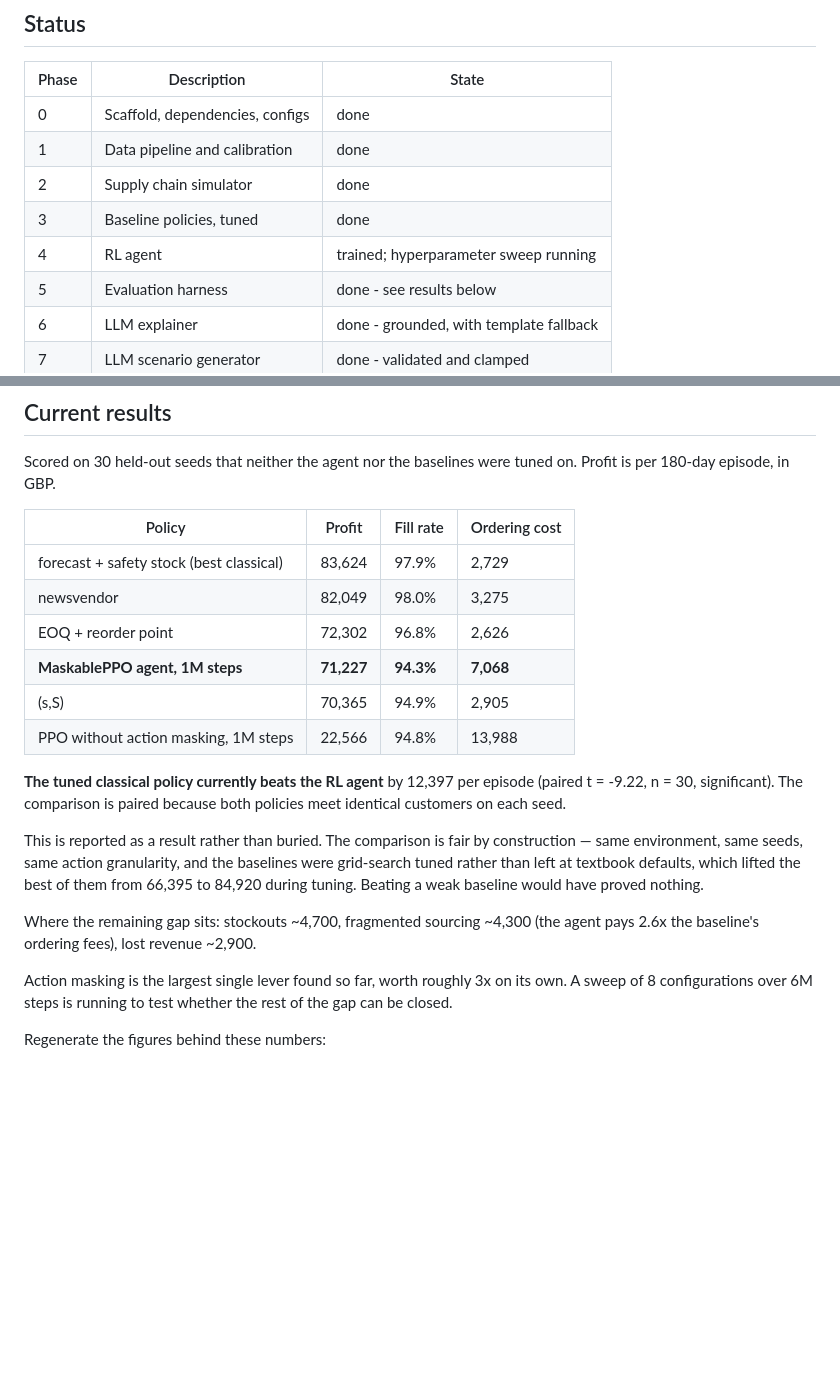
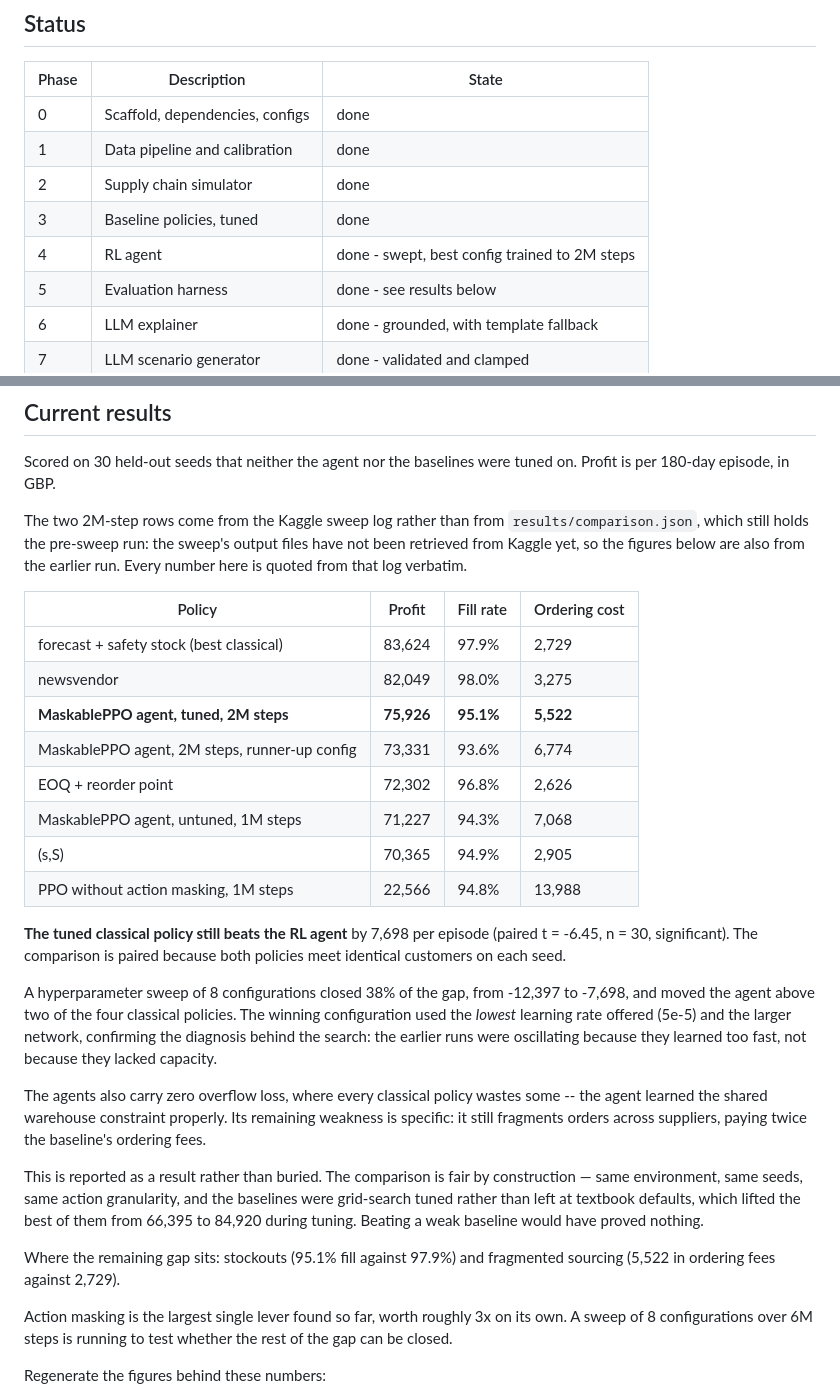
Before and after one commit to KJSK-Koushik/Supply-AI-RL-Explainable-supply-chain-Optimisation, a Markdown page: README.md, 2 parts joined by grey strips. Rendered like a GitHub page; blank space fills up the shorter version.

Commit message:
Update the reported results to the post-sweep numbers
The front page still showed the pre-sweep agent (71,227, gap -12,397) as the
headline result, which has been superseded since the Kaggle sweep finished.
The tuned agent reaches 75,926, closing 38% of the gap and moving above two of
the four classical policies. The classical policy still wins, by 7,698
(t = -6.45, n = 30).

Worth recording why, because it validates the reasoning behind the search: the
winning configuration used the *lowest* learning rate offered and the larger
network, which is what the oscillation in the first two runs pointed at. The
sweep was not a lucky draw from a grid.

These rows are quoted from the sweep log, not from results/comparison.json,
because the sweep's output files have not been retrieved from Kaggle -- the
token supplied is not an API key and the endpoint returns 401. The figures are
therefore still from the earlier run. Said so in the README rather than
leaving a reader to assume the whole page came from one source.

```diff
--- a/README.md
+++ b/README.md
@@ -105,7 +105,7 @@ reports/     write-ups and figures for submission
 | 1 | Data pipeline and calibration | done |
 | 2 | Supply chain simulator | done |
 | 3 | Baseline policies, tuned | done |
-| 4 | RL agent | trained; hyperparameter sweep running |
+| 4 | RL agent | done - swept, best config trained to 2M steps |
 | 5 | Evaluation harness | done - see results below |
 | 6 | LLM explainer | done - grounded, with template fallback |
 | 7 | LLM scenario generator | done - validated and clamped |
@@ -192,18 +192,37 @@ That is the gap Phase 9's curriculum is meant to close.
 Scored on 30 held-out seeds that neither the agent nor the baselines were
 tuned on. Profit is per 180-day episode, in GBP.
 
+The two 2M-step rows come from the Kaggle sweep log rather than from
+`results/comparison.json`, which still holds the pre-sweep run: the sweep's
+output files have not been retrieved from Kaggle yet, so the figures below are
+also from the earlier run. Every number here is quoted from that log verbatim.
+
 | Policy | Profit | Fill rate | Ordering cost |
 |---|---|---|---|
 | forecast + safety stock (best classical) | 83,624 | 97.9% | 2,729 |
 | newsvendor | 82,049 | 98.0% | 3,275 |
+| **MaskablePPO agent, tuned, 2M steps** | **75,926** | **95.1%** | **5,522** |
+| MaskablePPO agent, 2M steps, runner-up config | 73,331 | 93.6% | 6,774 |
 | EOQ + reorder point | 72,302 | 96.8% | 2,626 |
-| **MaskablePPO agent, 1M steps** | **71,227** | **94.3%** | **7,068** |
+| MaskablePPO agent, untuned, 1M steps | 71,227 | 94.3% | 7,068 |
 | (s,S) | 70,365 | 94.9% | 2,905 |
 | PPO without action masking, 1M steps | 22,566 | 94.8% | 13,988 |
 
-**The tuned classical policy currently beats the RL agent** by 12,397 per
-episode (paired t = -9.22, n = 30, significant). The comparison is paired
-because both policies meet identical customers on each seed.
+**The tuned classical policy still beats the RL agent** by 7,698 per episode
+(paired t = -6.45, n = 30, significant). The comparison is paired because both
+policies meet identical customers on each seed.
+
+A hyperparameter sweep of 8 configurations closed 38% of the gap, from -12,397
+to -7,698, and moved the agent above two of the four classical policies. The
+winning configuration used the *lowest* learning rate offered (5e-5) and the
+larger network, confirming the diagnosis behind the search: the earlier runs
+were oscillating because they learned too fast, not because they lacked
+capacity.
+
+The agents also carry zero overflow loss, where every classical policy wastes
+some -- the agent learned the shared warehouse constraint properly. Its
+remaining weakness is specific: it still fragments orders across suppliers,
+paying twice the baseline's ordering fees.
 
 This is reported as a result rather than buried. The comparison is fair by
 construction — same environment, same seeds, same action granularity, and the
@@ -211,8 +230,8 @@ baselines were grid-search tuned rather than left at textbook defaults, which
 lifted the best of them from 66,395 to 84,920 during tuning. Beating a weak
 baseline would have proved nothing.
 
-Where the remaining gap sits: stockouts ~4,700, fragmented sourcing ~4,300
-(the agent pays 2.6x the baseline's ordering fees), lost revenue ~2,900.
+Where the remaining gap sits: stockouts (95.1% fill against 97.9%) and
+fragmented sourcing (5,522 in ordering fees against 2,729).
 
 Action masking is the largest single lever found so far, worth roughly 3x on
 its own. A sweep of 8 configurations over 6M steps is running to test whether
```
